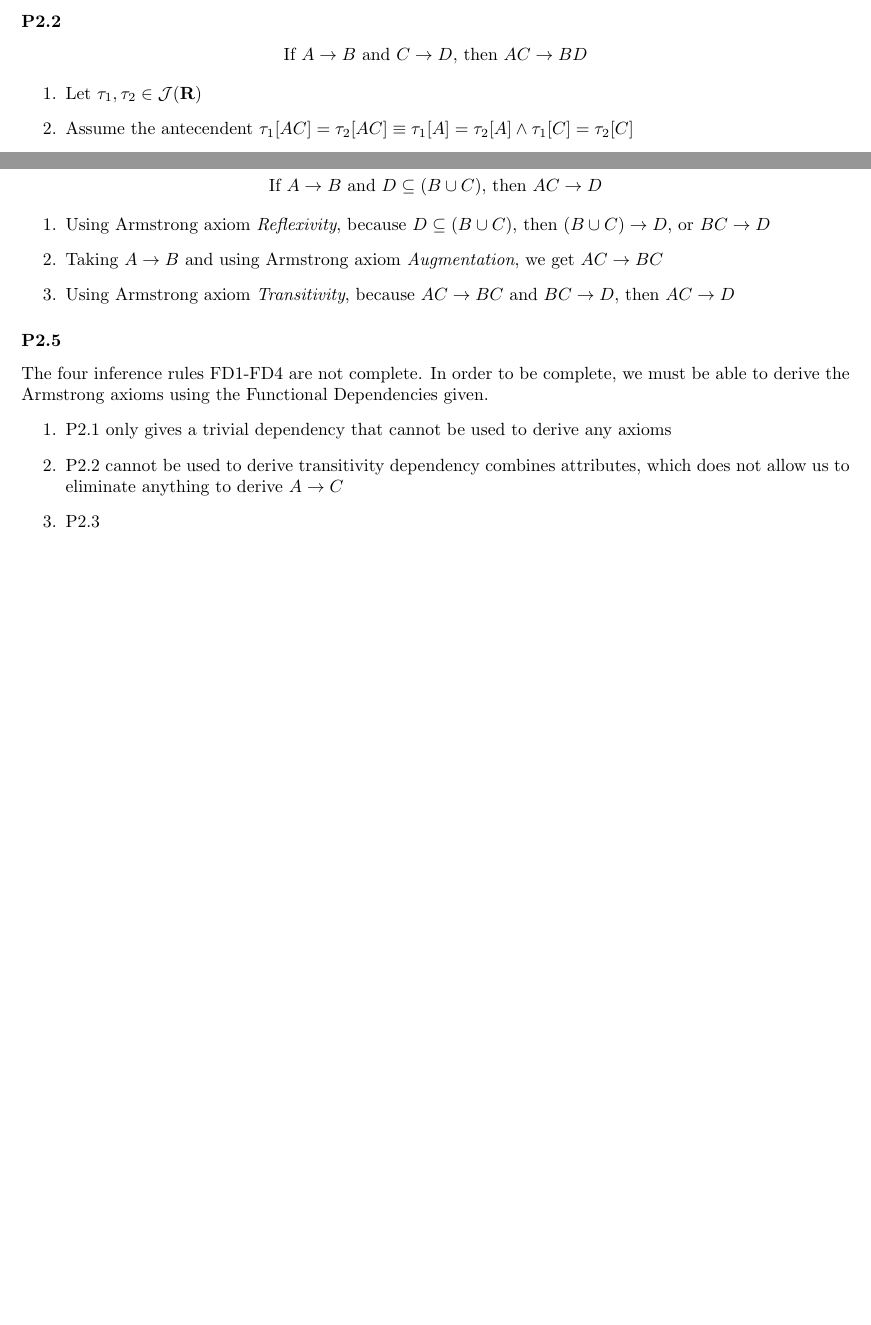
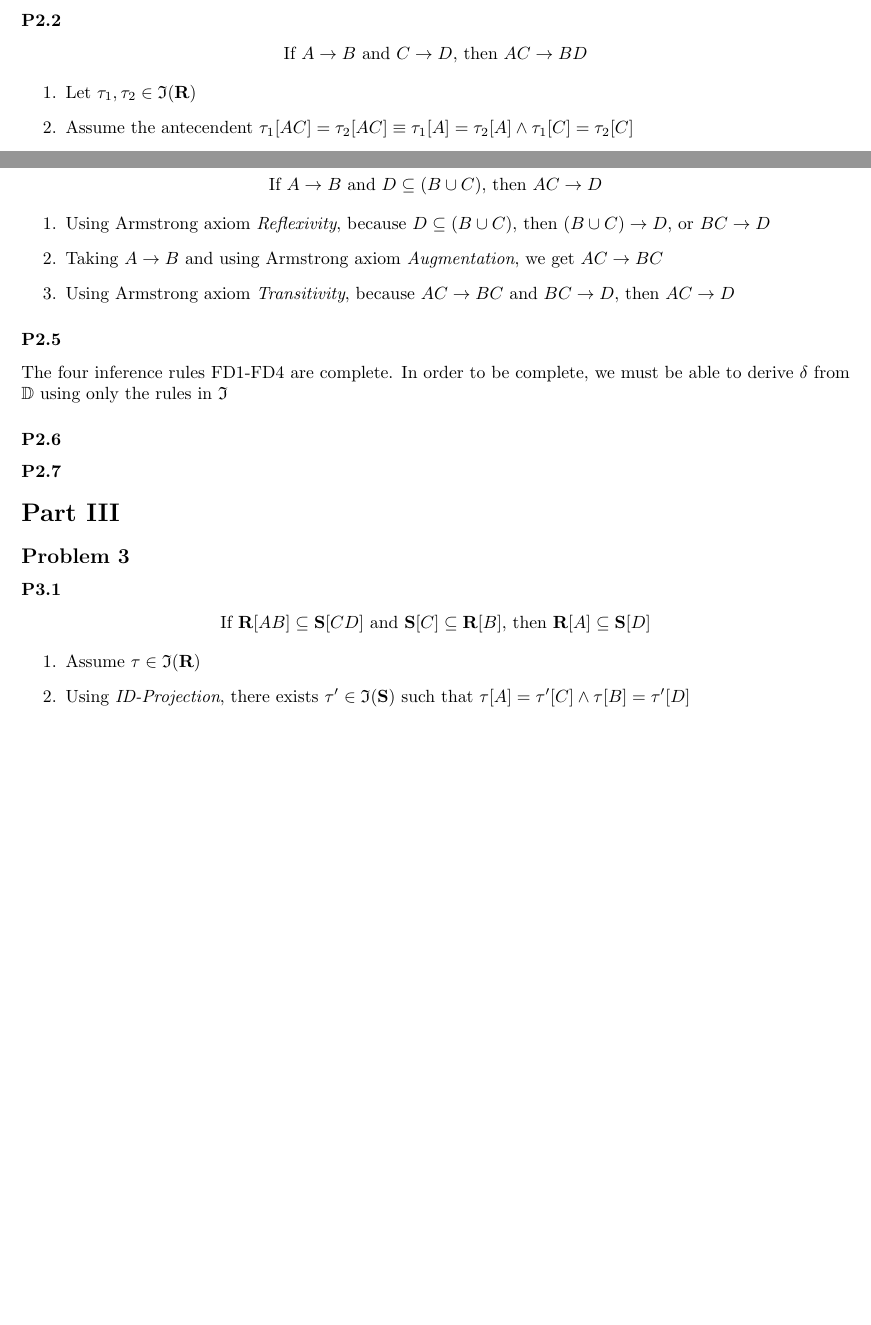
Before and after one commit to LucaMawyin/CS2DB3, a LaTeX problem sheet (assignments/assignment6/assignment6.tex): two parts of pages 3 and 4 of 4, joined at a grey line, cut so that both start at the same text, the shorter picture padded with empty space. Compiled offline with pdfLaTeX.

Commit message:
Skipped 2.5-2.7, started P3.1

```diff
--- a/assignments/assignment6/assignment6.tex
+++ b/assignments/assignment6/assignment6.tex
@@ -203,7 +203,7 @@ The primary key for the relational schema \textbf{RecipeInfo} can be expressed a
     If $A \rightarrow B$ and $C \rightarrow D$, then $AC \rightarrow BD$
 \end{center}
 \begin{enumerate}
-    \item Let $\tau_1,\tau_2\in\mathcal{J}(\mathbf{R})$
+    \item Let $\tau_1,\tau_2\in\mathfrak{I}(\mathbf{R})$
     \item Assume the antecendent $\tau_1[AC]=\tau_2[AC]\equiv\tau_1[A]=\tau_2[A]\land\tau_1[C]=\tau_2[C]$
     \item Prove the consequent $\tau_1[BD]=\tau_2[BD]$
     \item By the antecedent and functional dependency $A\rightarrow B$, we conclude $\tau_1[B]=\tau_2[B]$
@@ -241,11 +241,19 @@ The primary key for the relational schema \textbf{RecipeInfo} can be expressed a
     \item Using Armstrong axiom \textit{Transitivity}, because $AC\rightarrow BC$ and $BC \rightarrow D$, then $AC\rightarrow D$
 \end{enumerate}
 \subsubsection{}
-The four inference rules FD1-FD4 are not complete. In order to be complete, we must be able to derive the Armstrong axioms using the Functional Dependencies given.
+The four inference rules FD1-FD4 are complete. In order to be complete, we must be able to derive $\delta$ from $\mathbb{D}$ using only the rules in $\mathfrak{I}$
+\subsubsection{}
+\subsubsection{}
+
+\section{}
+\subsection{}
+\subsubsection{}
+\begin{center}
+    If $\textbf{R}[AB]\subseteq \textbf{S}[CD]$ and $\textbf{S}[C]\subseteq\textbf{R}[B]$, then $\textbf{R}[A]\subseteq\textbf{S}[D]$
+\end{center}
+
 \begin{enumerate}
-    \item P2.1 only gives a trivial dependency that cannot be used to derive any axioms
-    \item P2.2 cannot be used to derive transitivity dependency combines attributes, which does not allow us to eliminate anything to derive $A\rightarrow C$
-    \item P2.3
+    \item Assume $\tau\in\mathfrak{I}(\textbf{R})$
+    \item Using \textit{ID-Projection}, there exists $\tau'\in\mathfrak{I}(\textbf{S})$ such that $\tau[A]=\tau'[C]\land\tau[B]=\tau'[D]$
 \end{enumerate}
-
 \end{document}
```
Also changed, not shown: assignments/assignment6/assignment6.pdf, 6 other files.
